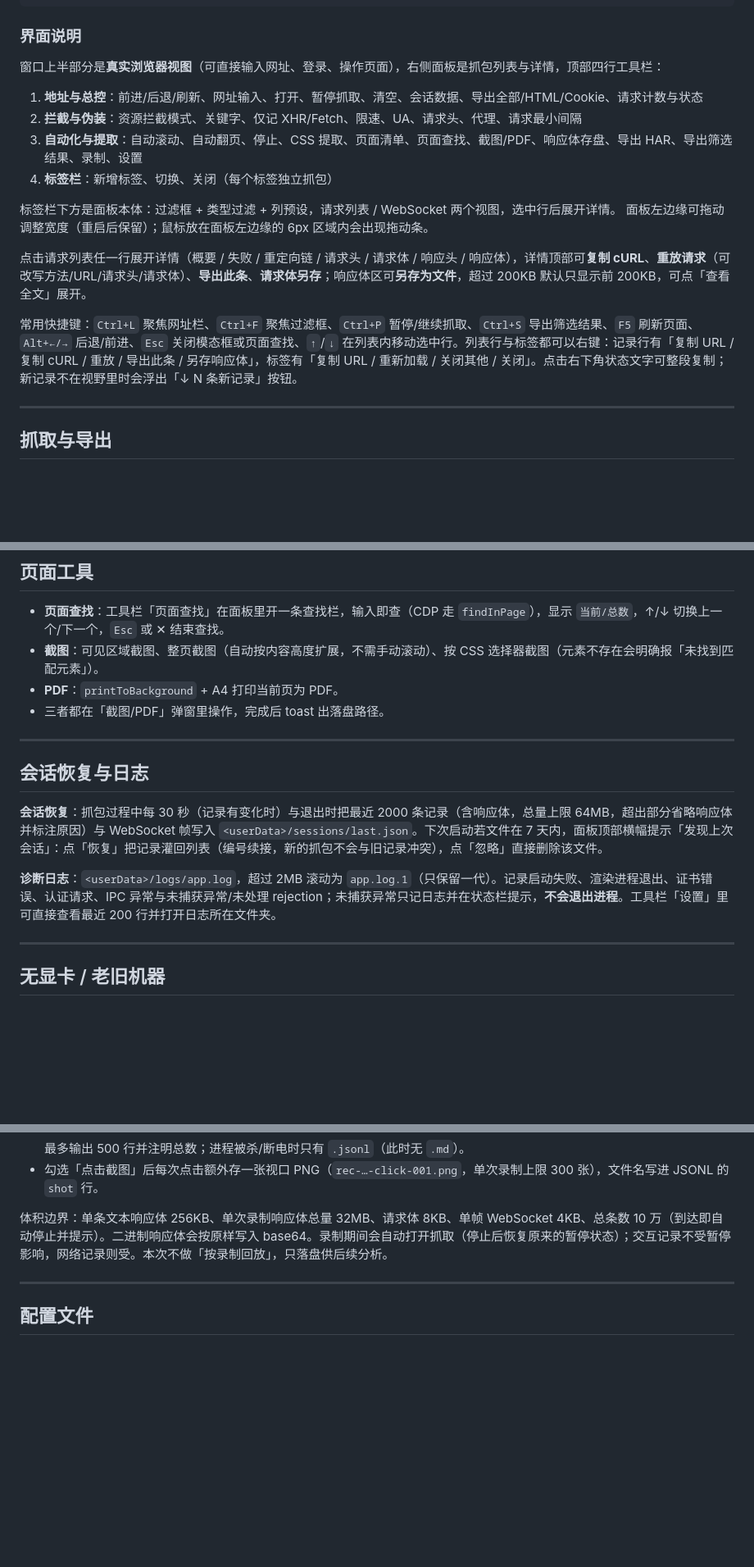
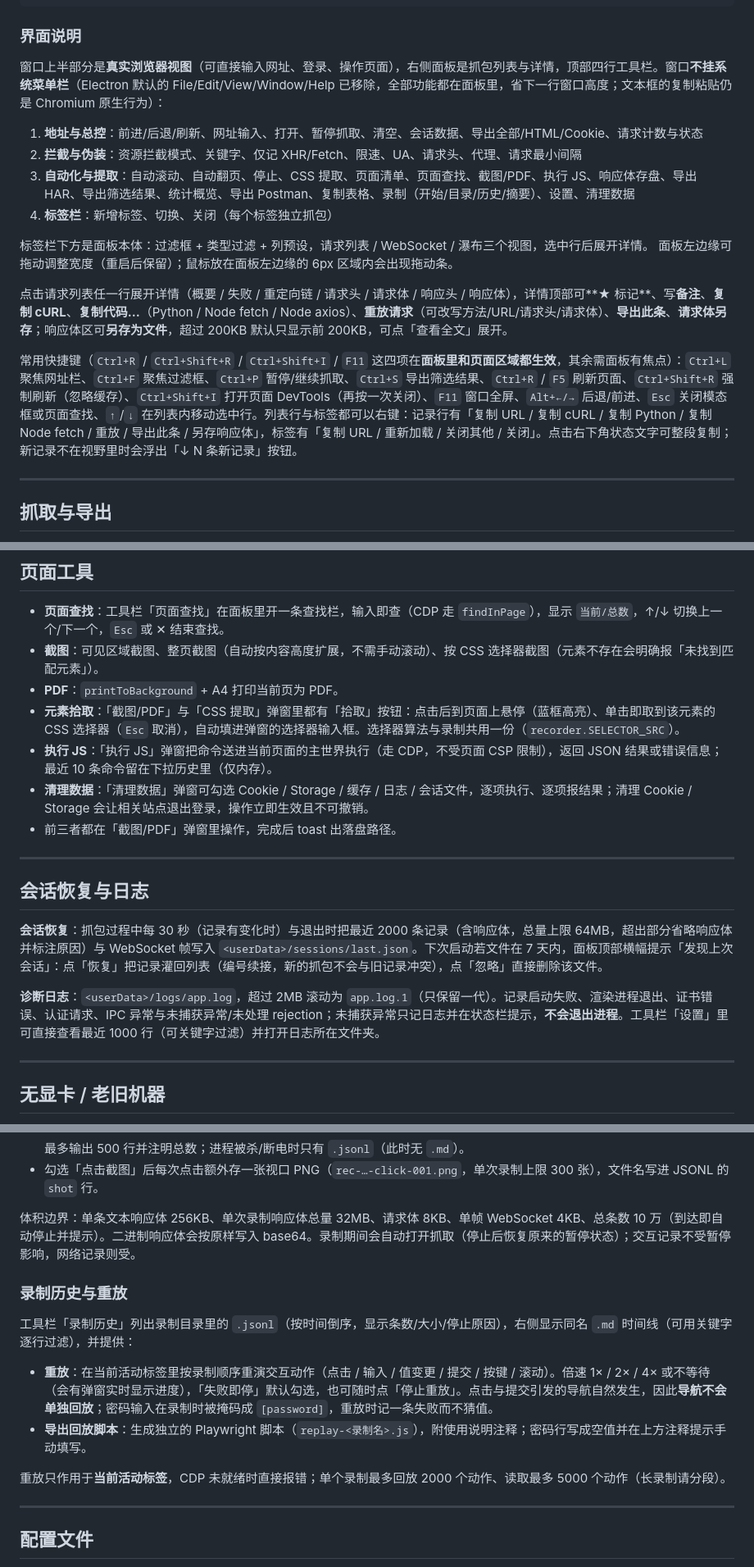
Before and after one commit to KongValley/web-capture-tool, a Markdown page: README.md, 3 parts joined by grey strips. Shown at 82% size. Rendered like a GitHub page; blank space fills up the shorter version.

```diff
--- a/README.md
+++ b/README.md
@@ -51,19 +56,19 @@ npm start
 
 ### 界面说明
 
-窗口上半部分是**真实浏览器视图**（可直接输入网址、登录、操作页面），右侧面板是抓包列表与详情，顶部四行工具栏：
+窗口上半部分是**真实浏览器视图**（可直接输入网址、登录、操作页面），右侧面板是抓包列表与详情，顶部四行工具栏。窗口**不挂系统菜单栏**（Electron 默认的 File/Edit/View/Window/Help 已移除，全部功能都在面板里，省下一行窗口高度；文本框的复制粘贴仍是 Chromium 原生行为）：
 
 1. **地址与总控**：前进/后退/刷新、网址输入、打开、暂停抓取、清空、会话数据、导出全部/HTML/Cookie、请求计数与状态
 2. **拦截与伪装**：资源拦截模式、关键字、仅记 XHR/Fetch、限速、UA、请求头、代理、请求最小间隔
-3. **自动化与提取**：自动滚动、自动翻页、停止、CSS 提取、页面清单、页面查找、截图/PDF、响应体存盘、导出 HAR、导出筛选结果、录制、设置
+3. **自动化与提取**：自动滚动、自动翻页、停止、CSS 提取、页面清单、页面查找、截图/PDF、执行 JS、响应体存盘、导出 HAR、导出筛选结果、统计概览、导出 Postman、复制表格、录制（开始/目录/历史/摘要）、设置、清理数据
 4. **标签栏**：新增标签、切换、关闭（每个标签独立抓包）
 
-标签栏下方是面板本体：过滤框 + 类型过滤 + 列预设，请求列表 / WebSocket 两个视图，选中行后展开详情。
+标签栏下方是面板本体：过滤框 + 类型过滤 + 列预设，请求列表 / WebSocket / 瀑布三个视图，选中行后展开详情。
 面板左边缘可拖动调整宽度（重启后保留）；鼠标放在面板左边缘的 6px 区域内会出现拖动条。
 
-点击请求列表任一行展开详情（概要 / 失败 / 重定向链 / 请求头 / 请求体 / 响应头 / 响应体），详情顶部可**复制 cURL**、**重放请求**（可改写方法/URL/请求头/请求体）、**导出此条**、**请求体另存**；响应体区可**另存为文件**，超过 200KB 默认只显示前 200KB，可点「查看全文」展开。
+点击请求列表任一行展开详情（概要 / 失败 / 重定向链 / 请求头 / 请求体 / 响应头 / 响应体），详情顶部可**★ 标记**、写**备注**、**复制 cURL**、**复制代码…**（Python / Node fetch / Node axios）、**重放请求**（可改写方法/URL/请求头/请求体）、**导出此条**、**请求体另存**；响应体区可**另存为文件**，超过 200KB 默认只显示前 200KB，可点「查看全文」展开。
 
-常用快捷键：`Ctrl+L` 聚焦网址栏、`Ctrl+F` 聚焦过滤框、`Ctrl+P` 暂停/继续抓取、`Ctrl+S` 导出筛选结果、`F5` 刷新页面、`Alt+←/→` 后退/前进、`Esc` 关闭模态框或页面查找、`↑`/`↓` 在列表内移动选中行。列表行与标签都可以右键：记录行有「复制 URL / 复制 cURL / 重放 / 导出此条 / 另存响应体」，标签有「复制 URL / 重新加载 / 关闭其他 / 关闭」。点击右下角状态文字可整段复制；新记录不在视野里时会浮出「↓ N 条新记录」按钮。
+常用快捷键（`Ctrl+R` / `Ctrl+Shift+R` / `Ctrl+Shift+I` / `F11` 这四项在**面板里和页面区域都生效**，其余需面板有焦点）：`Ctrl+L` 聚焦网址栏、`Ctrl+F` 聚焦过滤框、`Ctrl+P` 暂停/继续抓取、`Ctrl+S` 导出筛选结果、`Ctrl+R` / `F5` 刷新页面、`Ctrl+Shift+R` 强制刷新（忽略缓存）、`Ctrl+Shift+I` 打开页面 DevTools（再按一次关闭）、`F11` 窗口全屏、`Alt+←/→` 后退/前进、`Esc` 关闭模态框或页面查找、`↑`/`↓` 在列表内移动选中行。列表行与标签都可以右键：记录行有「复制 URL / 复制 cURL / 复制 Python / 复制 Node fetch / 重放 / 导出此条 / 另存响应体」，标签有「复制 URL / 重新加载 / 关闭其他 / 关闭」。点击右下角状态文字可整段复制；新记录不在视野里时会浮出「↓ N 条新记录」按钮。
 
 ---
 
@@ -122,7 +129,10 @@ npm start
 - **页面查找**：工具栏「页面查找」在面板里开一条查找栏，输入即查（CDP 走 `findInPage`），显示 `当前/总数`，↑/↓ 切换上一个/下一个，`Esc` 或 ✕ 结束查找。
 - **截图**：可见区域截图、整页截图（自动按内容高度扩展，不需手动滚动）、按 CSS 选择器截图（元素不存在会明确报「未找到匹配元素」）。
 - **PDF**：`printToBackground` + A4 打印当前页为 PDF。
-- 三者都在「截图/PDF」弹窗里操作，完成后 toast 出落盘路径。
+- **元素拾取**：「截图/PDF」与「CSS 提取」弹窗里都有「拾取」按钮：点击后到页面上悬停（蓝框高亮）、单击即取到该元素的 CSS 选择器（`Esc` 取消），自动填进弹窗的选择器输入框。选择器算法与录制共用一份（`recorder.SELECTOR_SRC`）。
+- **执行 JS**：「执行 JS」弹窗把命令送进当前页面的主世界执行（走 CDP，不受页面 CSP 限制），返回 JSON 结果或错误信息；最近 10 条命令留在下拉历史里（仅内存）。
+- **清理数据**：「清理数据」弹窗可勾选 Cookie / Storage / 缓存 / 日志 / 会话文件，逐项执行、逐项报结果；清理 Cookie / Storage 会让相关站点退出登录，操作立即生效且不可撤销。
+- 前三者都在「截图/PDF」弹窗里操作，完成后 toast 出落盘路径。
 
 ---
 
@@ -130,7 +140,7 @@ npm start
 
 **会话恢复**：抓包过程中每 30 秒（记录有变化时）与退出时把最近 2000 条记录（含响应体，总量上限 64MB，超出部分省略响应体并标注原因）与 WebSocket 帧写入 `<userData>/sessions/last.json`。下次启动若文件在 7 天内，面板顶部横幅提示「发现上次会话」：点「恢复」把记录灌回列表（编号续接，新的抓包不会与旧记录冲突），点「忽略」直接删除该文件。
 
-**诊断日志**：`<userData>/logs/app.log`，超过 2MB 滚动为 `app.log.1`（只保留一代）。记录启动失败、渲染进程退出、证书错误、认证请求、IPC 异常与未捕获异常/未处理 rejection；未捕获异常只记日志并在状态栏提示，**不会退出进程**。工具栏「设置」里可直接查看最近 200 行并打开日志所在文件夹。
+**诊断日志**：`<userData>/logs/app.log`，超过 2MB 滚动为 `app.log.1`（只保留一代）。记录启动失败、渲染进程退出、证书错误、认证请求、IPC 异常与未捕获异常/未处理 rejection；未捕获异常只记日志并在状态栏提示，**不会退出进程**。工具栏「设置」里可直接查看最近 1000 行（可关键字过滤）并打开日志所在文件夹。
 
 ---
 
@@ -170,7 +180,16 @@ npm start
   最多输出 500 行并注明总数；进程被杀/断电时只有 `.jsonl`（此时无 `.md`）。
 - 勾选「点击截图」后每次点击额外存一张视口 PNG（`rec-…-click-001.png`，单次录制上限 300 张），文件名写进 JSONL 的 `shot` 行。
 
-体积边界：单条文本响应体 256KB、单次录制响应体总量 32MB、请求体 8KB、单帧 WebSocket 4KB、总条数 10 万（到达即自动停止并提示）。二进制响应体会按原样写入 base64。录制期间会自动打开抓取（停止后恢复原来的暂停状态）；交互记录不受暂停影响，网络记录则受。本次不做「按录制回放」，只落盘供后续分析。
+体积边界：单条文本响应体 256KB、单次录制响应体总量 32MB、请求体 8KB、单帧 WebSocket 4KB、总条数 10 万（到达即自动停止并提示）。二进制响应体会按原样写入 base64。录制期间会自动打开抓取（停止后恢复原来的暂停状态）；交互记录不受暂停影响，网络记录则受。
+
+### 录制历史与重放
+
+工具栏「录制历史」列出录制目录里的 `.jsonl`（按时间倒序，显示条数/大小/停止原因），右侧显示同名 `.md` 时间线（可用关键字逐行过滤），并提供：
+
+- **重放**：在当前活动标签里按录制顺序重演交互动作（点击 / 输入 / 值变更 / 提交 / 按键 / 滚动）。倍速 1× / 2× / 4× 或不等待（会有弹窗实时显示进度），「失败即停」默认勾选，也可随时点「停止重放」。点击与提交引发的导航自然发生，因此**导航不会单独回放**；密码输入在录制时被掩码成 `[password]`，重放时记一条失败而不猜值。
+- **导出回放脚本**：生成独立的 Playwright 脚本（`replay-<录制名>.js`），附使用说明注释；密码行写成空值并在上方注释提示手动填写。
+
+重放只作用于**当前活动标签**，CDP 未就绪时直接报错；单个录制最多回放 2000 个动作、读取最多 5000 个动作（长录制请分段）。
 
 ---
 
```
Also changed, not shown: other parts of README.md (+18 -4 lines).
